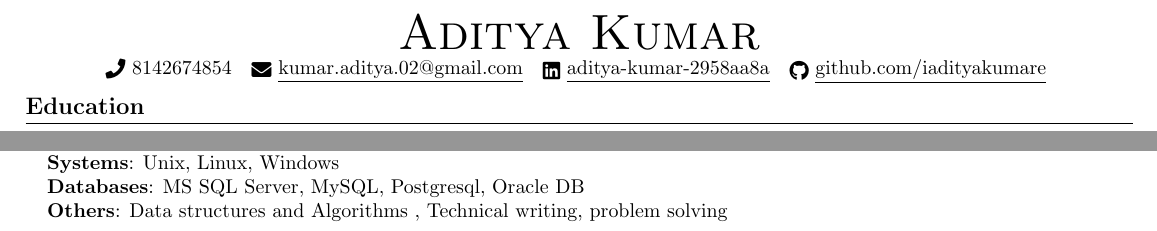
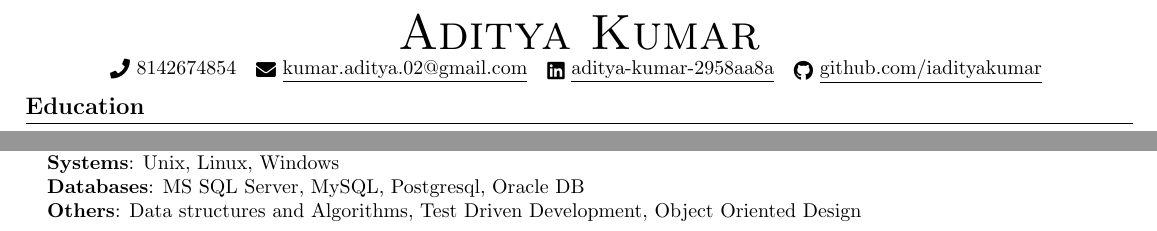
Before and after one commit to iadityakumar/jake-anonymous-resume, a LaTeX CV (jake_anonymous_aditya_resume.tex): two parts of the page, joined at a grey line, cut so that both start at the same text. Compiled offline with pdfLaTeX.

Commit message:
Updated skills and few spelling mistakes

```diff
--- a/jake_anonymous_aditya_resume.tex
+++ b/jake_anonymous_aditya_resume.tex
@@ -131,9 +131,9 @@
 
 \begin{center}
     {\Huge \scshape Aditya Kumar}  \\ \vspace{1pt}
-    \small \raisebox{-0.1\height}\faPhone\ 8142674854 ~ \href{mailto:x@gmail.com}{\raisebox{-0.2\height}\faEnvelope\  \underline{kumar.aditya.02@gmail.com}} ~
+    \small \raisebox{-0.1\height}\faPhone\ 8142674854 ~ \href{mailto:kumar.aditya.02@gmail.com}{\raisebox{-0.2\height}\faEnvelope\  \underline{kumar.aditya.02@gmail.com}} ~
     \href{https://www.linkedin.com/in/aditya-kumar-2958aa8a/}{\raisebox{-0.2\height}\faLinkedin\ \underline{aditya-kumar-2958aa8a}}  ~
-    \href{https://github.com/iadityakumar}{\raisebox{-0.2\height}\faGithub\ \underline{github.com/iadityakumare}}
+    \href{https://github.com/iadityakumar}{\raisebox{-0.2\height}\faGithub\ \underline{github.com/iadityakumar}}
     \vspace{-8pt}
 \end{center}
 
@@ -280,7 +280,7 @@
     \textbf{Development Tools}{: Microsoft Visual Studio Code, Sublime Text, VIM} \\
     \textbf{Systems}{: Unix, Linux, Windows} \\
     \textbf{Databases}{: MS SQL Server, MySQL, Postgresql, Oracle DB} \\
-    \textbf{Others}{: Data structures and Algorithms , Technical writing, problem solving} \\
+    \textbf{Others}{: Data structures and Algorithms, Test Driven Development, Object Oriented Design} \\
     }}
  \end{itemize}
  \vspace{-16pt}
```
Also changed, not shown: aditya_resume.pdf (deleted), jake_anonymous_aditya_resume.pdf (added), 4 other files.
